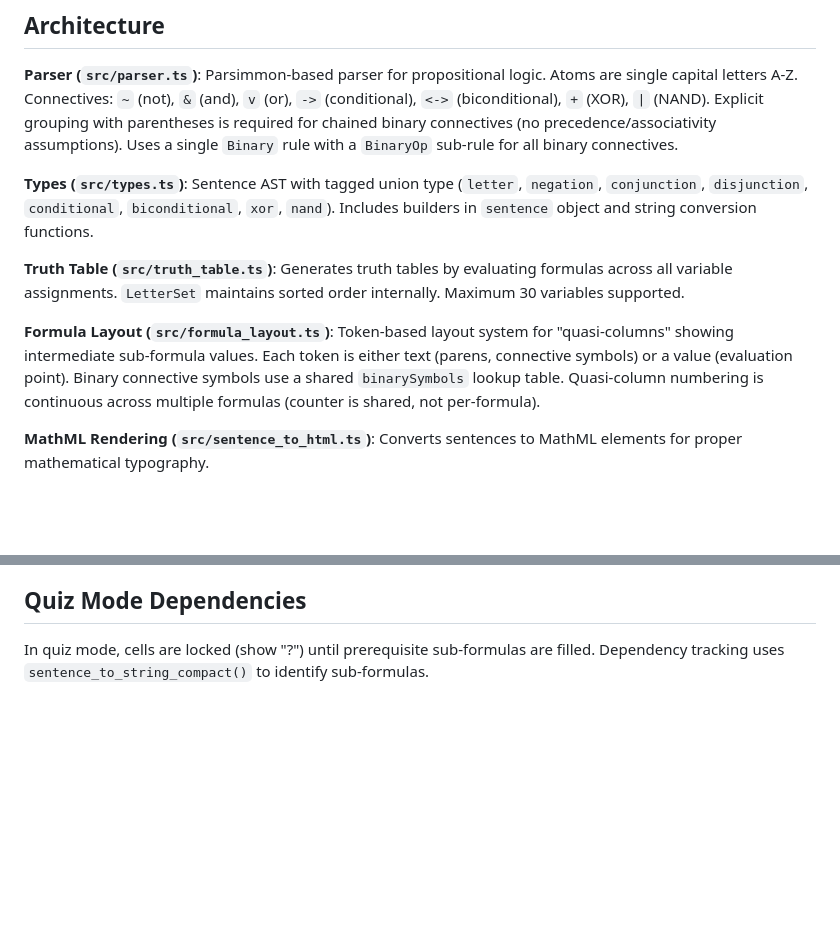
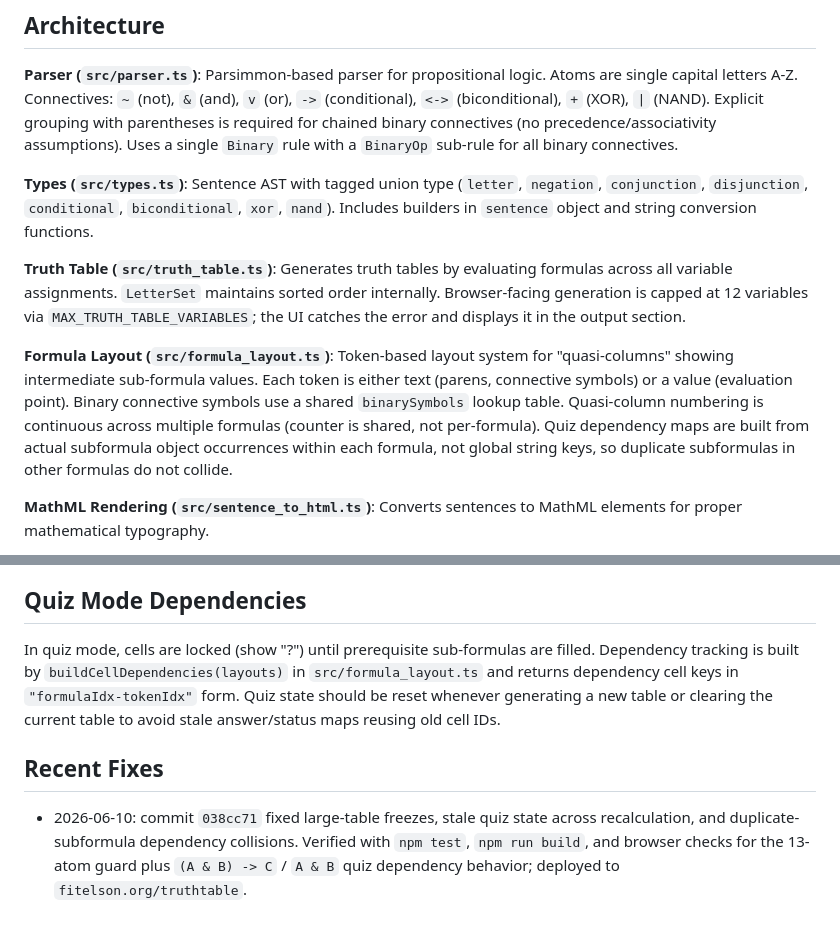
Before and after one commit to fitelson/TTG, a Markdown page: CLAUDE.md, 2 parts joined by grey strips. GitHub-like rendering; blank space fills up the shorter version.

Commit message:
Update TTG project notes

```diff
--- a/CLAUDE.md
+++ b/CLAUDE.md
@@ -29,9 +29,9 @@ scp -r truthtable/* fitelson.org:/home/fitelson/www/www/truthtable/
 
 **Types (`src/types.ts`)**: Sentence AST with tagged union type (`letter`, `negation`, `conjunction`, `disjunction`, `conditional`, `biconditional`, `xor`, `nand`). Includes builders in `sentence` object and string conversion functions.
 
-**Truth Table (`src/truth_table.ts`)**: Generates truth tables by evaluating formulas across all variable assignments. `LetterSet` maintains sorted order internally. Maximum 30 variables supported.
+**Truth Table (`src/truth_table.ts`)**: Generates truth tables by evaluating formulas across all variable assignments. `LetterSet` maintains sorted order internally. Browser-facing generation is capped at 12 variables via `MAX_TRUTH_TABLE_VARIABLES`; the UI catches the error and displays it in the output section.
 
-**Formula Layout (`src/formula_layout.ts`)**: Token-based layout system for "quasi-columns" showing intermediate sub-formula values. Each token is either text (parens, connective symbols) or a value (evaluation point). Binary connective symbols use a shared `binarySymbols` lookup table. Quasi-column numbering is continuous across multiple formulas (counter is shared, not per-formula).
+**Formula Layout (`src/formula_layout.ts`)**: Token-based layout system for "quasi-columns" showing intermediate sub-formula values. Each token is either text (parens, connective symbols) or a value (evaluation point). Binary connective symbols use a shared `binarySymbols` lookup table. Quasi-column numbering is continuous across multiple formulas (counter is shared, not per-formula). Quiz dependency maps are built from actual subformula object occurrences within each formula, not global string keys, so duplicate subformulas in other formulas do not collide.
 
 **MathML Rendering (`src/sentence_to_html.ts`)**: Converts sentences to MathML elements for proper mathematical typography.
 
@@ -45,4 +45,8 @@ Tests use vitest and live alongside source files (`src/*.test.ts`). Test suites
 
 ## Quiz Mode Dependencies
 
-In quiz mode, cells are locked (show "?") until prerequisite sub-formulas are filled. Dependency tracking uses `sentence_to_string_compact()` to identify sub-formulas.
+In quiz mode, cells are locked (show "?") until prerequisite sub-formulas are filled. Dependency tracking is built by `buildCellDependencies(layouts)` in `src/formula_layout.ts` and returns dependency cell keys in `"formulaIdx-tokenIdx"` form. Quiz state should be reset whenever generating a new table or clearing the current table to avoid stale answer/status maps reusing old cell IDs.
+
+## Recent Fixes
+
+- 2026-06-10: commit `038cc71` fixed large-table freezes, stale quiz state across recalculation, and duplicate-subformula dependency collisions. Verified with `npm test`, `npm run build`, and browser checks for the 13-atom guard plus `(A & B) -> C` / `A & B` quiz dependency behavior; deployed to `fitelson.org/truthtable`.
```
